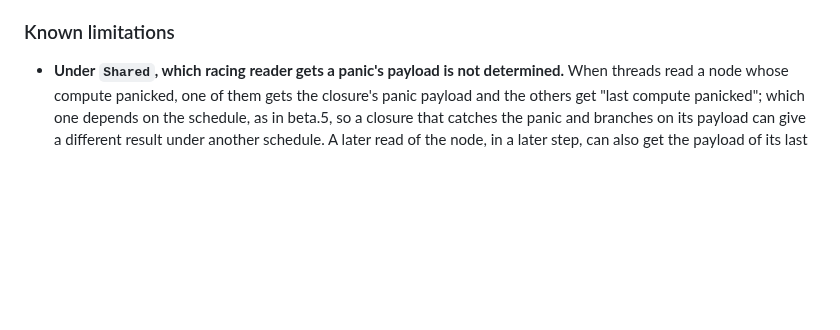
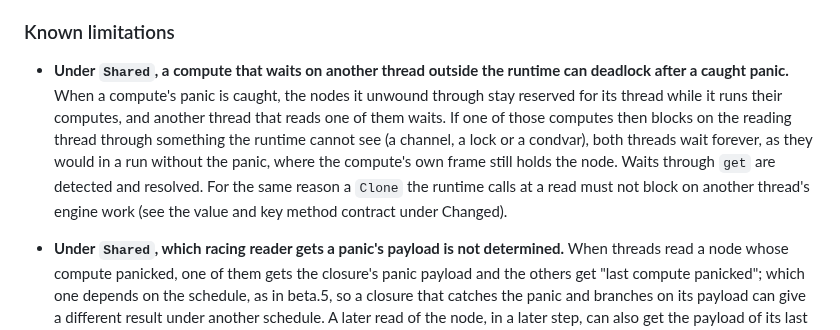
Before and after one commit to Anyesh/incr, a Markdown page: CHANGELOG.md, the part around the change. Rendered like a GitHub page; blank space fills up the shorter version.

Commit message:
docs: add the held-unwind outside-wait deadlock limitation

```diff
--- a/CHANGELOG.md
+++ b/CHANGELOG.md
@@ -75,6 +75,7 @@ All notable changes to this project are documented here. Format roughly follows
 
 ### Known limitations
 
+- **Under `Shared`, a compute that waits on another thread outside the runtime can deadlock after a caught panic.** When a compute's panic is caught, the nodes it unwound through stay reserved for its thread while it runs their computes, and another thread that reads one of them waits. If one of those computes then blocks on the reading thread through something the runtime cannot see (a channel, a lock or a condvar), both threads wait forever, as they would in a run without the panic, where the compute's own frame still holds the node. Waits through `get` are detected and resolved. For the same reason a `Clone` the runtime calls at a read must not block on another thread's engine work (see the value and key method contract under Changed). <!-- held-unwind, wording from worker-9 (integrator request 28 Oct); source .claude/tracks/reviews/w_T10-held-unwind-landings.md, section worker-9: take-over refusal on an awake walk; fix tip b6f0ed184 --> <!-- pending: lands with held-unwind, final train (port onto increment 16 to follow) -->
 - **Under `Shared`, which racing reader gets a panic's payload is not determined.** When threads read a node whose compute panicked, one of them gets the closure's panic payload and the others get "last compute panicked"; which one depends on the schedule, as in beta.5, so a closure that catches the panic and branches on its payload can give a different result under another schedule. A later read of the node, in a later step, can also get the payload of its last panicked compute, held for a retry that never ran because another thread landed the reader first. Values, cycles and node states do not depend on either; only which read gets the payload's text does. On a single thread, and always under `Local`, a `&str` or `String` payload is exact, replay included. <!-- by design since beta.5, no B7 row; the later-read clause: integrator ruling on 0x74f, oracle header on w/T10-trainB-74f-two-thread-flake 10c16259 -->
 - **Under `Shared`, a cycle entered at two members at once can answer each entry differently.** Landed values can depend on the member a cycle is entered at (see the cycle entry above). If one thread's `try_get` enters a cycle at a member with no strategy and gets `Err(Cycle)` while another thread enters it at a member with a strategy and lands its values, a query that made the first read keeps the `Err` it saw, even though reads after the landing see the values. Its result is still its closure's over what each of its reads returned. <!-- accepted Shared semantics, no B7 row -->
 - **Under `Shared`, a cycle met by racing reads can list fewer participants.** The participants of an `Err(Cycle)`, or of a "dependency cycle" panic, are the cycle's members on the reading thread's own stack, so members another thread has already landed are left out and the list can be shorter than a single thread's for the same reads. Whether a read gets `Err(Cycle)` does not depend on it. On a single thread, and always under `Local`, the participants are exact. <!-- by design, no B7 row -->
```
